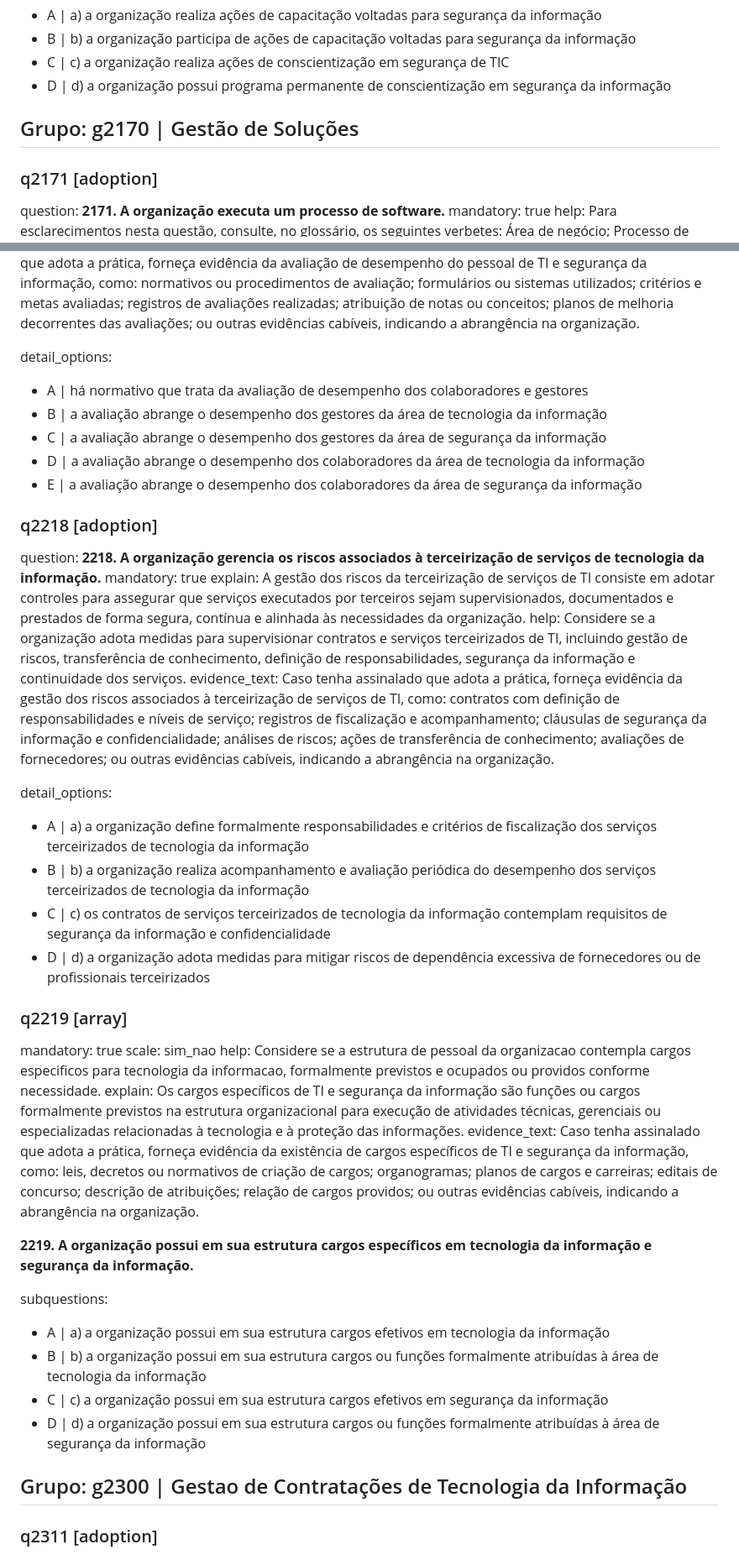
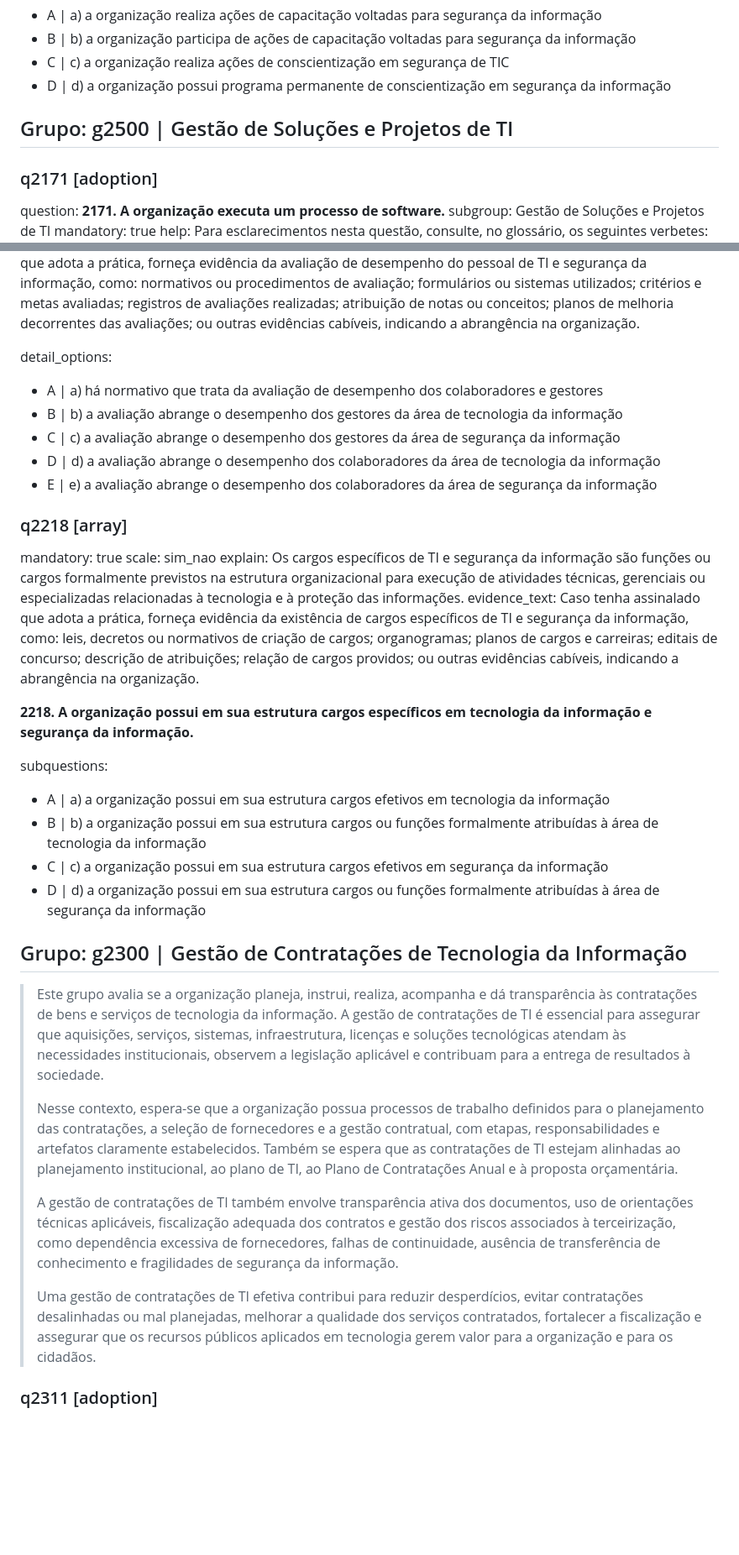
Before and after one commit to acba/md2survey, a Markdown page: igovti_2026.md, 2 parts joined by grey strips. Shown at 84% size. Rendered like a GitHub page; blank space fills up the shorter version.

```diff
--- a/igovti_2026.md
+++ b/igovti_2026.md
@@ -381,10 +368,11 @@ detail_options:
 - C | c) a organização realiza ações de conscientização em segurança de TIC
 - D | d) a organização possui programa permanente de conscientização em segurança da informação
 
-## Grupo: g2170 | Gestão de Soluções
+## Grupo: g2500 | Gestão de Soluções e Projetos de TI
 
 ### q2171 [adoption]
 question: **2171. A organização executa um processo de software.**
+subgroup: Gestão de Soluções e Projetos de TI
 mandatory: true
 help: Para esclarecimentos nesta questão, consulte, no glossário, os seguintes verbetes: Área de negócio; Processo de software; Segurança da Informação.
 explain: O processo de software consiste em definir e executar atividades para desenvolvimento, manutenção, sustentação ou aquisição de sistemas, incluindo requisitos de negócio, segurança, acessibilidade, qualidade e responsabilidades ao longo do ciclo de vida do software.
@@ -502,33 +494,19 @@ explain: A avaliação de desempenho do pessoal de TI e segurança da informaç
 evidence_text: Caso tenha assinalado que adota a prática, forneça evidência da avaliação de desempenho do pessoal de TI e segurança da informação, como: normativos ou procedimentos de avaliação; formulários ou sistemas utilizados; critérios e metas avaliadas; registros de avaliações realizadas; atribuição de notas ou conceitos; planos de melhoria decorrentes das avaliações; ou outras evidências cabíveis, indicando a abrangência na organização.
 
 detail_options:
-- A | há normativo que trata da avaliação de desempenho dos colaboradores e gestores
-- B | a avaliação abrange o desempenho dos gestores da área de tecnologia da informação
-- C | a avaliação abrange o desempenho dos gestores da área de segurança da informação
-- D | a avaliação abrange o desempenho dos colaboradores da área de tecnologia da informação
-- E | a avaliação abrange o desempenho dos colaboradores da área de segurança da informação
+- A | a) há normativo que trata da avaliação de desempenho dos colaboradores e gestores
+- B | b) a avaliação abrange o desempenho dos gestores da área de tecnologia da informação
+- C | c) a avaliação abrange o desempenho dos gestores da área de segurança da informação
+- D | d) a avaliação abrange o desempenho dos colaboradores da área de tecnologia da informação
+- E | e) a avaliação abrange o desempenho dos colaboradores da área de segurança da informação
 
-### q2218 [adoption]
-question: **2218. A organização gerencia os riscos associados à terceirização de serviços de tecnologia da informação.**
-mandatory: true
-explain: A gestão dos riscos da terceirização de serviços de TI consiste em adotar controles para assegurar que serviços executados por terceiros sejam supervisionados, documentados e prestados de forma segura, contínua e alinhada às necessidades da organização.
-help: Considere se a organização adota medidas para supervisionar contratos e serviços terceirizados de TI, incluindo gestão de riscos, transferência de conhecimento, definição de responsabilidades, segurança da informação e continuidade dos serviços.
-evidence_text: Caso tenha assinalado que adota a prática, forneça evidência da gestão dos riscos associados à terceirização de serviços de TI, como: contratos com definição de responsabilidades e níveis de serviço; registros de fiscalização e acompanhamento; cláusulas de segurança da informação e confidencialidade; análises de riscos; ações de transferência de conhecimento; avaliações de fornecedores; ou outras evidências cabíveis, indicando a abrangência na organização.
-
-detail_options:
-- A | a) a organização define formalmente responsabilidades e critérios de fiscalização dos serviços terceirizados de tecnologia da informação
-- B | b) a organização realiza acompanhamento e avaliação periódica do desempenho dos serviços terceirizados de tecnologia da informação
-- C | c) os contratos de serviços terceirizados de tecnologia da informação contemplam requisitos de segurança da informação e confidencialidade
-- D | d) a organização adota medidas para mitigar riscos de dependência excessiva de fornecedores ou de profissionais terceirizados
-
-### q2219 [array]
+### q2218 [array]
 mandatory: true
 scale: sim_nao
-help: Considere se a estrutura de pessoal da organizacao contempla cargos especificos para tecnologia da informacao, formalmente previstos e ocupados ou providos conforme necessidade.
 explain: Os cargos específicos de TI e segurança da informação são funções ou cargos formalmente previstos na estrutura organizacional para execução de atividades técnicas, gerenciais ou especializadas relacionadas à tecnologia e à proteção das informações.
 evidence_text: Caso tenha assinalado que adota a prática, forneça evidência da existência de cargos específicos de TI e segurança da informação, como: leis, decretos ou normativos de criação de cargos; organogramas; planos de cargos e carreiras; editais de concurso; descrição de atribuições; relação de cargos providos; ou outras evidências cabíveis, indicando a abrangência na organização.
 
-**2219. A organização possui em sua estrutura cargos específicos em tecnologia da informação e segurança da informação.**
+**2218. A organização possui em sua estrutura cargos específicos em tecnologia da informação e segurança da informação.**
 
 subquestions:
 - A | a) a organização possui em sua estrutura cargos efetivos em tecnologia da informação
@@ -536,8 +514,14 @@ subquestions:
 - C | c) a organização possui em sua estrutura cargos efetivos em segurança da informação
 - D | d) a organização possui em sua estrutura cargos ou funções formalmente atribuídas à área de segurança da informação
 
-
-## Grupo: g2300 | Gestao de Contratações de Tecnologia da Informação
+## Grupo: g2300 | Gestão de Contratações de Tecnologia da Informação
+> Este grupo avalia se a organização planeja, instrui, realiza, acompanha e dá transparência às contratações de bens e serviços de tecnologia da informação. A gestão de contratações de TI é essencial para assegurar que aquisições, serviços, sistemas, infraestrutura, licenças e soluções tecnológicas atendam às necessidades institucionais, observem a legislação aplicável e contribuam para a entrega de resultados à sociedade.
+>
+> Nesse contexto, espera-se que a organização possua processos de trabalho definidos para o planejamento das contratações, a seleção de fornecedores e a gestão contratual, com etapas, responsabilidades e artefatos claramente estabelecidos. Também se espera que as contratações de TI estejam alinhadas ao planejamento institucional, ao plano de TI, ao Plano de Contratações Anual e à proposta orçamentária.
+>
+> A gestão de contratações de TI também envolve transparência ativa dos documentos, uso de orientações técnicas aplicáveis, fiscalização adequada dos contratos e gestão dos riscos associados à terceirização, como dependência excessiva de fornecedores, falhas de continuidade, ausência de transferência de conhecimento e fragilidades de segurança da informação.
+>
+> Uma gestão de contratações de TI efetiva contribui para reduzir desperdícios, evitar contratações desalinhadas ou mal planejadas, melhorar a qualidade dos serviços contratados, fortalecer a fiscalização e assegurar que os recursos públicos aplicados em tecnologia gerem valor para a organização e para os cidadãos.
 
 ### q2311 [adoption]
 question: **2311. Os processos de trabalho relativos às contratações de tecnologia da informação estão definidos.**
```
Also changed, not shown: other parts of igovti_2026.md (+116 -102 lines).
